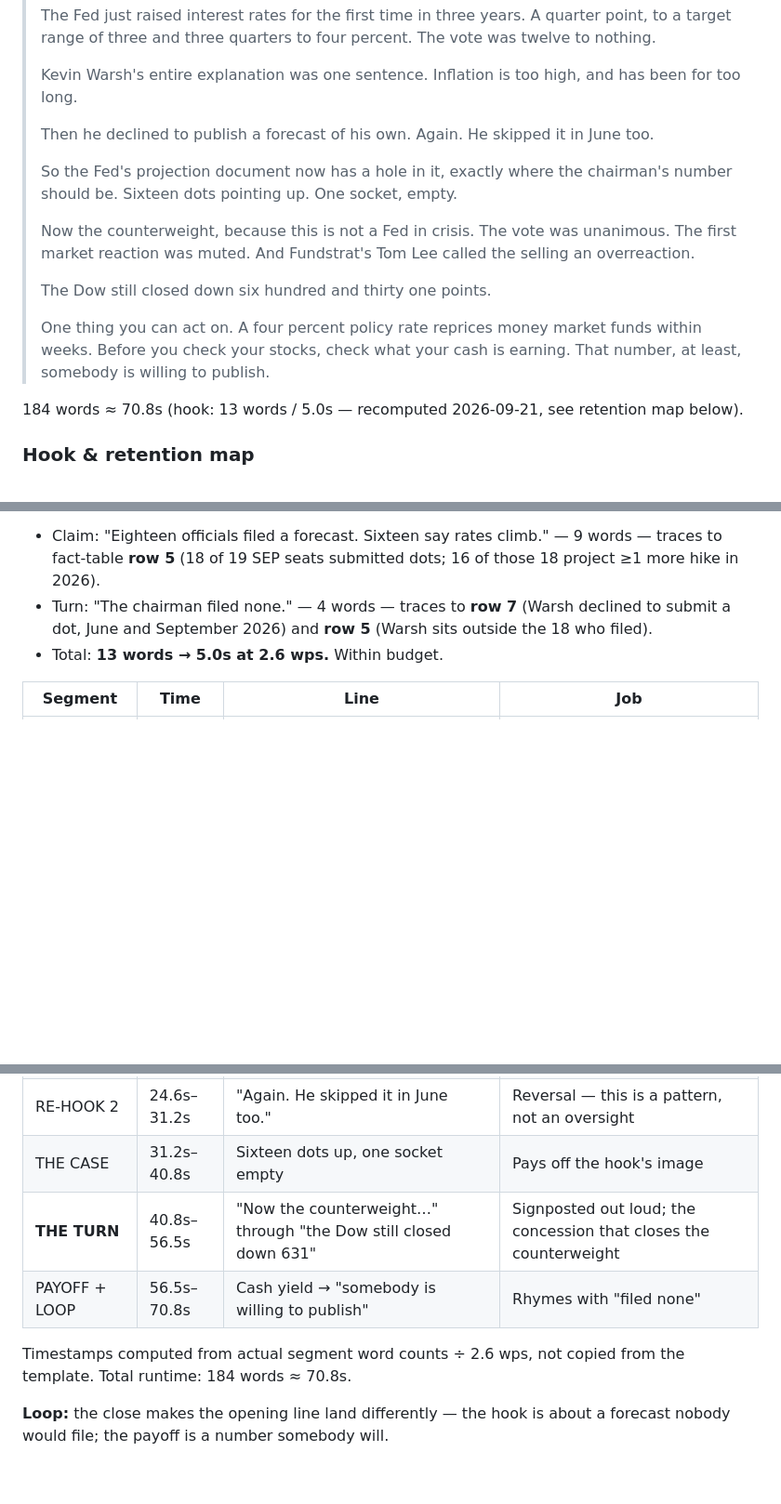
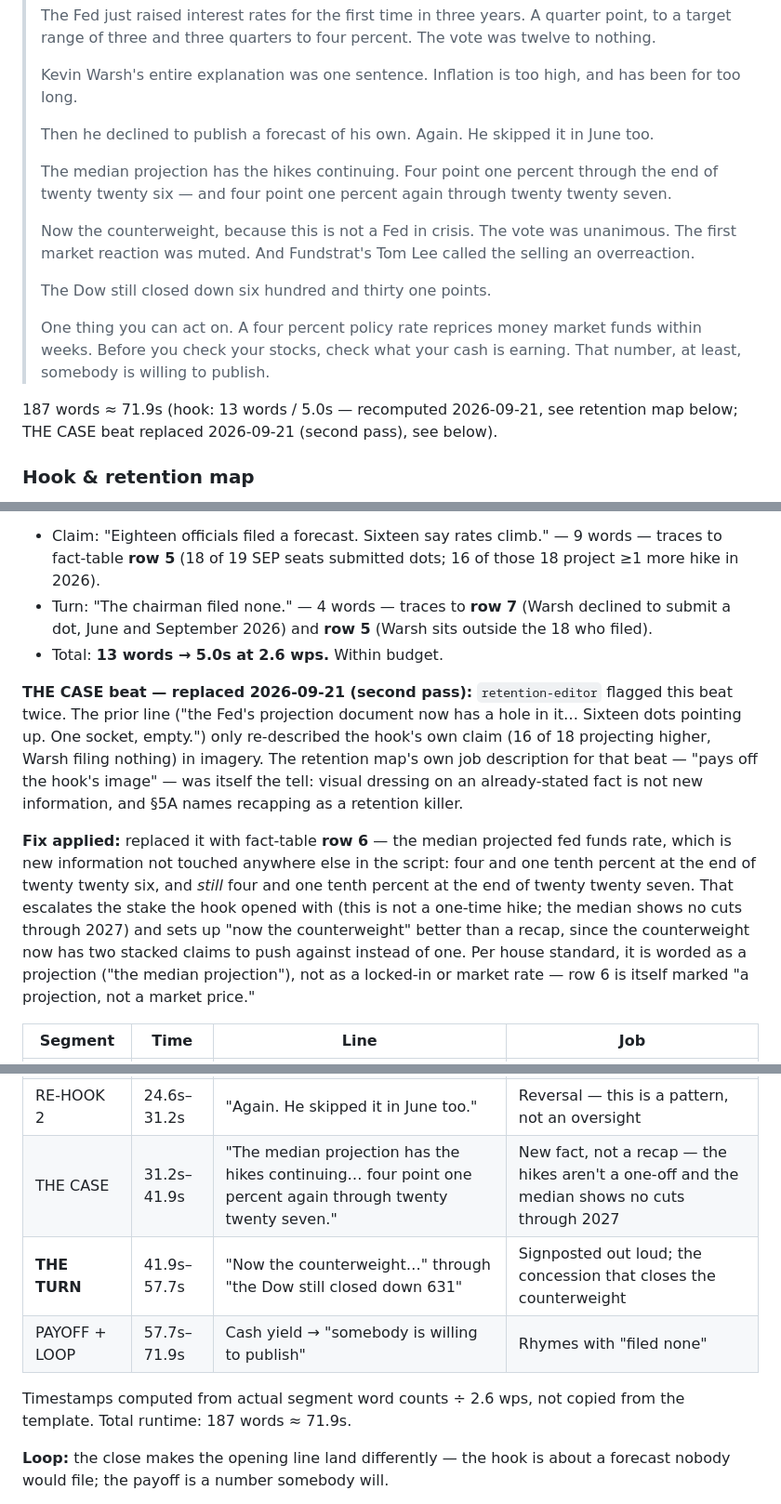
Before and after one commit to helloabyss/helloabyss, a Markdown page: fed-dot-short/SCRIPT.md, 3 parts joined by grey strips. Shown at 93% size. Drawn GitHub-style; blank space fills up the shorter version.

Commit message:
Trim the flows hook to budget and replace the fed recap beat
flows-short's hook drops "The" to reach 13 words / 5.0s, the only word removable
without losing the superlative anchor, the named subjects or the turn. It now
reads "Sixth largest stock inflow since two thousand eight. Institutions bought
it. Retail sold." All three hooks are now at exactly 13 words.

fed-dot-short's THE CASE beat, flagged twice by retention-editor as a recap of
the hook, is replaced with the median dot projection: 4.1% through end-2026 and
4.1% again through 2027. That is new information rather than a restatement, it
escalates the hook's stake by showing the hikes are not a one-off, and it gives
the counter-evidence turn two claims to push against instead of one. Worded as
"the median projection" because the fact table marks row 6 a projection, not a
market price.

Both retention maps recomputed from the new word counts.

scriptwriter flagged, rather than left buried, that this desyncs a fed-dot-short
shot-list row still keyed to the deleted line - passed to art-director, which is
now rebuilding all three shot lists to the §5A row-1 rule.

Co-Authored-By: Claude Opus 5 <noreply@anthropic.com>
Claude-Session: https://claude.ai/code/session_01VEUeCn1fQ5p3L7ozaQewAa

```diff
--- a/fed-dot-short/SCRIPT.md
+++ b/fed-dot-short/SCRIPT.md
@@ -52,7 +52,7 @@ Sept 22 it is no longer "this week." Use "last week" or drop the time reference
 >
 > Then he declined to publish a forecast of his own. Again. He skipped it in June too.
 >
-> So the Fed's projection document now has a hole in it, exactly where the chairman's number should be. Sixteen dots pointing up. One socket, empty.
+> The median projection has the hikes continuing. Four point one percent through the end of twenty twenty six — and four point one percent again through twenty twenty seven.
 >
 > Now the counterweight, because this is not a Fed in crisis. The vote was unanimous. The first market reaction was muted. And Fundstrat's Tom Lee called the selling an overreaction.
 >
@@ -60,7 +60,8 @@ Sept 22 it is no longer "this week." Use "last week" or drop the time reference
 >
 > One thing you can act on. A four percent policy rate reprices money market funds within weeks. Before you check your stocks, check what your cash is earning. That number, at least, somebody is willing to publish.
 
-184 words ≈ 70.8s (hook: 13 words / 5.0s — recomputed 2026-09-21, see retention map below).
+187 words ≈ 71.9s (hook: 13 words / 5.0s — recomputed 2026-09-21, see retention map below;
+THE CASE beat replaced 2026-09-21 (second pass), see below).
 
 ### Hook & retention map
 
@@ -85,6 +86,22 @@ meeting was Wednesday Sept 16).
   dot, June and September 2026) and **row 5** (Warsh sits outside the 18 who filed).
 - Total: **13 words → 5.0s at 2.6 wps.** Within budget.
 
+**THE CASE beat — replaced 2026-09-21 (second pass):** `retention-editor` flagged this beat
+twice. The prior line ("the Fed's projection document now has a hole in it… Sixteen dots
+pointing up. One socket, empty.") only re-described the hook's own claim (16 of 18 projecting
+higher, Warsh filing nothing) in imagery. The retention map's own job description for that
+beat — "pays off the hook's image" — was itself the tell: visual dressing on an already-stated
+fact is not new information, and §5A names recapping as a retention killer.
+
+**Fix applied:** replaced it with fact-table **row 6** — the median projected fed funds rate,
+which is new information not touched anywhere else in the script: four and one tenth percent
+at the end of twenty twenty six, and *still* four and one tenth percent at the end of twenty
+twenty seven. That escalates the stake the hook opened with (this is not a one-time hike; the
+median shows no cuts through 2027) and sets up "now the counterweight" better than a recap,
+since the counterweight now has two stacked claims to push against instead of one. Per house
+standard, it is worded as a projection ("the median projection"), not as a locked-in or market
+rate — row 6 is itself marked "a projection, not a market price."
+
 | Segment | Time | Line | Job |
 |---|---|---|---|
 | **HOOK — claim** | 0:00–3.5s | "Eighteen officials filed a forecast. Sixteen say rates climb." | Hardest number, no setup |
@@ -92,12 +109,12 @@ meeting was Wednesday Sept 16).
 | PROOF | 5.0s–18.1s | The hike, the range, the 12–0 vote | The news, delivered after the hook has earned it |
 | RE-HOOK 1 | 18.1s–24.6s | Warsh's one-sentence explanation | New information, escalates the stake |
 | RE-HOOK 2 | 24.6s–31.2s | "Again. He skipped it in June too." | Reversal — this is a pattern, not an oversight |
-| THE CASE | 31.2s–40.8s | Sixteen dots up, one socket empty | Pays off the hook's image |
-| **THE TURN** | 40.8s–56.5s | "Now the counterweight…" through "the Dow still closed down 631" | Signposted out loud; the concession that closes the counterweight |
-| PAYOFF + LOOP | 56.5s–70.8s | Cash yield → "somebody is willing to publish" | Rhymes with "filed none" |
+| THE CASE | 31.2s–41.9s | "The median projection has the hikes continuing… four point one percent again through twenty twenty seven." | New fact, not a recap — the hikes aren't a one-off and the median shows no cuts through 2027 |
+| **THE TURN** | 41.9s–57.7s | "Now the counterweight…" through "the Dow still closed down 631" | Signposted out loud; the concession that closes the counterweight |
+| PAYOFF + LOOP | 57.7s–71.9s | Cash yield → "somebody is willing to publish" | Rhymes with "filed none" |
 
 Timestamps computed from actual segment word counts ÷ 2.6 wps, not copied from the template.
-Total runtime: 184 words ≈ 70.8s.
+Total runtime: 187 words ≈ 71.9s.
 
 **Loop:** the close makes the opening line land differently — the hook is about a forecast
 nobody would file; the payoff is a number somebody will.
```
